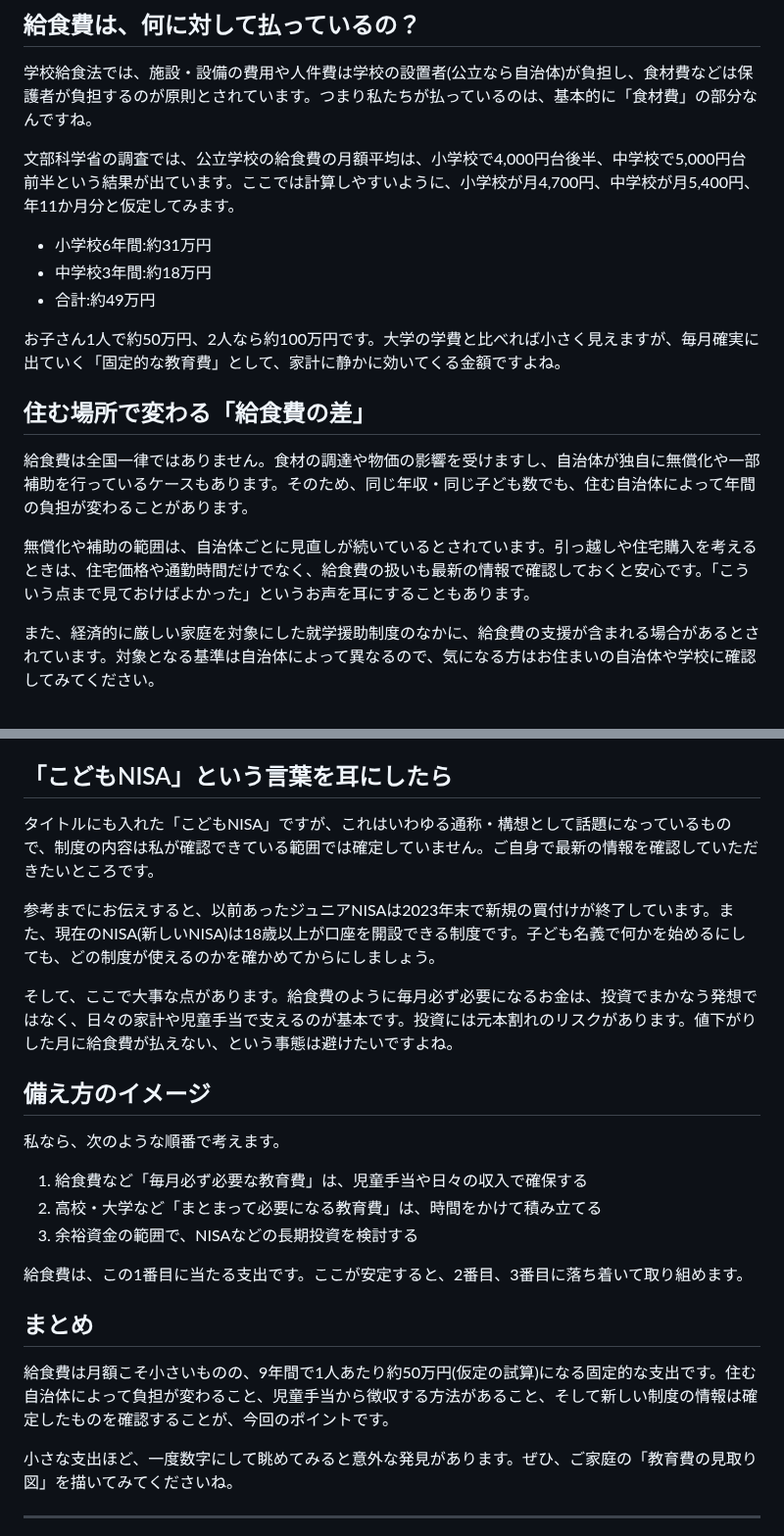
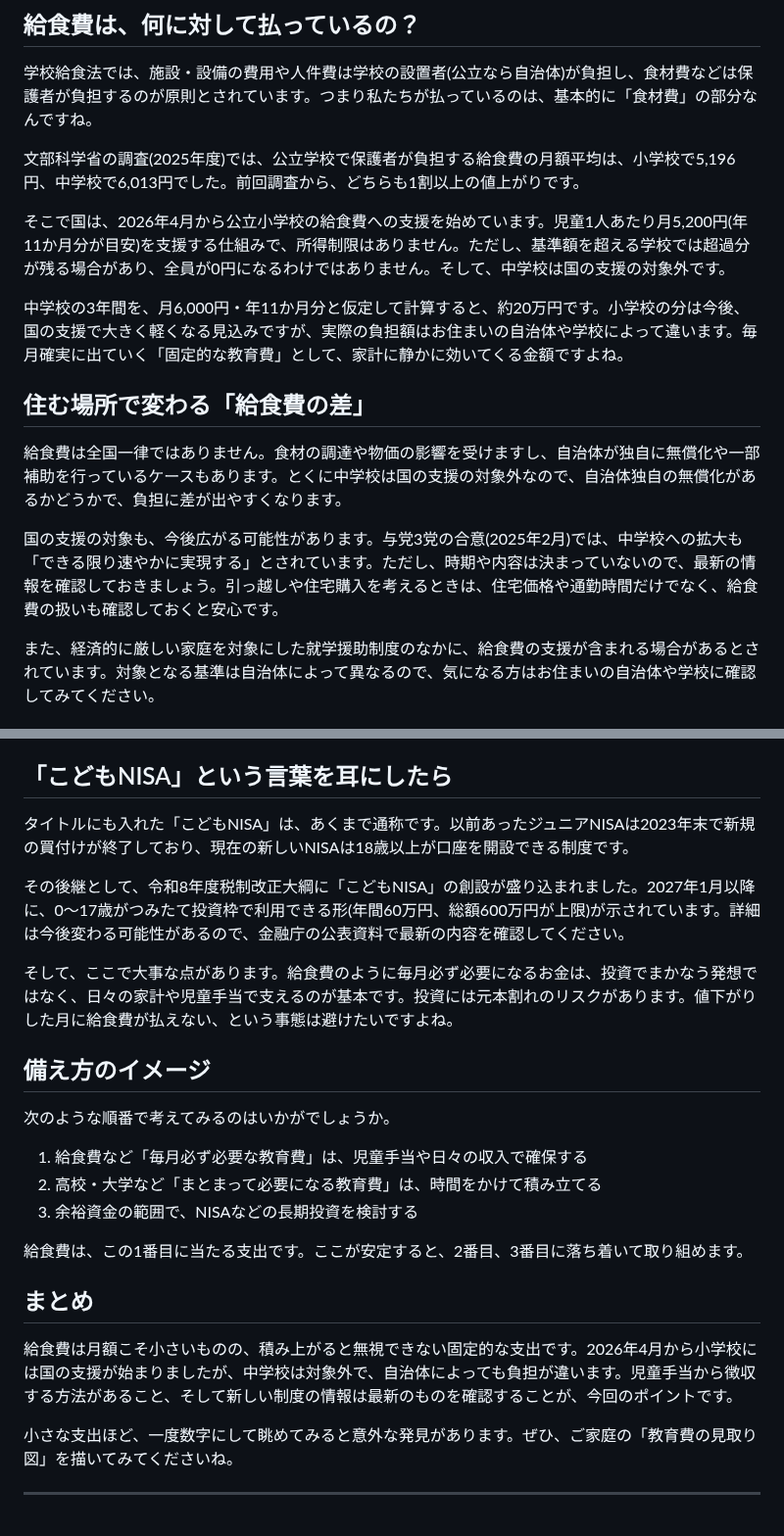
Before and after one commit to fp-hitorigoto/fp-hitorigoto, a Markdown page: docs/note_2026-11-14_38c33987.md, 2 parts joined by grey strips. Shown at 98% size. GitHub-like rendering.

Commit message:
fix: 11/14記事の給食費を最新調査・2026年4月の小学校支援・こどもNISAの現状に更新
Co-Authored-By: Claude Sonnet 5.5 <noreply@anthropic.com>

```diff
--- a/docs/note_2026-11-14_38c33987.md
+++ b/docs/note_2026-11-14_38c33987.md
@@ -8,19 +8,17 @@
 
 学校給食法では、施設・設備の費用や人件費は学校の設置者(公立なら自治体)が負担し、食材費などは保護者が負担するのが原則とされています。つまり私たちが払っているのは、基本的に「食材費」の部分なんですね。
 
-文部科学省の調査では、公立学校の給食費の月額平均は、小学校で4,000円台後半、中学校で5,000円台前半という結果が出ています。ここでは計算しやすいように、小学校が月4,700円、中学校が月5,400円、年11か月分と仮定してみます。
+文部科学省の調査(2025年度)では、公立学校で保護者が負担する給食費の月額平均は、小学校で5,196円、中学校で6,013円でした。前回調査から、どちらも1割以上の値上がりです。
 
-- 小学校6年間:約31万円
-- 中学校3年間:約18万円
-- 合計:約49万円
+そこで国は、2026年4月から公立小学校の給食費への支援を始めています。児童1人あたり月5,200円(年11か月分が目安)を支援する仕組みで、所得制限はありません。ただし、基準額を超える学校では超過分が残る場合があり、全員が0円になるわけではありません。そして、中学校は国の支援の対象外です。
 
-お子さん1人で約50万円、2人なら約100万円です。大学の学費と比べれば小さく見えますが、毎月確実に出ていく「固定的な教育費」として、家計に静かに効いてくる金額ですよね。
+中学校の3年間を、月6,000円・年11か月分と仮定して計算すると、約20万円です。小学校の分は今後、国の支援で大きく軽くなる見込みですが、実際の負担額はお住まいの自治体や学校によって違います。毎月確実に出ていく「固定的な教育費」として、家計に静かに効いてくる金額ですよね。
 
 ## 住む場所で変わる「給食費の差」
 
-給食費は全国一律ではありません。食材の調達や物価の影響を受けますし、自治体が独自に無償化や一部補助を行っているケースもあります。そのため、同じ年収・同じ子ども数でも、住む自治体によって年間の負担が変わることがあります。
+給食費は全国一律ではありません。食材の調達や物価の影響を受けますし、自治体が独自に無償化や一部補助を行っているケースもあります。とくに中学校は国の支援の対象外なので、自治体独自の無償化があるかどうかで、負担に差が出やすくなります。
 
-無償化や補助の範囲は、自治体ごとに見直しが続いているとされています。引っ越しや住宅購入を考えるときは、住宅価格や通勤時間だけでなく、給食費の扱いも最新の情報で確認しておくと安心です。「こういう点まで見ておけばよかった」というお声を耳にすることもあります。
+国の支援の対象も、今後広がる可能性があります。与党3党の合意(2025年2月)では、中学校への拡大も「できる限り速やかに実現する」とされています。ただし、時期や内容は決まっていないので、最新の情報を確認しておきましょう。引っ越しや住宅購入を考えるときは、住宅価格や通勤時間だけでなく、給食費の扱いも確認しておくと安心です。
 
 また、経済的に厳しい家庭を対象にした就学援助制度のなかに、給食費の支援が含まれる場合があるとされています。対象となる基準は自治体によって異なるので、気になる方はお住まいの自治体や学校に確認してみてください。
 
@@ -32,15 +30,15 @@
 
 ## 「こどもNISA」という言葉を耳にしたら
 
-タイトルにも入れた「こどもNISA」ですが、これはいわゆる通称・構想として話題になっているもので、制度の内容は私が確認できている範囲では確定していません。ご自身で最新の情報を確認していただきたいところです。
+タイトルにも入れた「こどもNISA」は、あくまで通称です。以前あったジュニアNISAは2023年末で新規の買付けが終了しており、現在の新しいNISAは18歳以上が口座を開設できる制度です。
 
-参考までにお伝えすると、以前あったジュニアNISAは2023年末で新規の買付けが終了しています。また、現在のNISA(新しいNISA)は18歳以上が口座を開設できる制度です。子ども名義で何かを始めるにしても、どの制度が使えるのかを確かめてからにしましょう。
+その後継として、令和8年度税制改正大綱に「こどもNISA」の創設が盛り込まれました。2027年1月以降に、0〜17歳がつみたて投資枠で利用できる形(年間60万円、総額600万円が上限)が示されています。詳細は今後変わる可能性があるので、金融庁の公表資料で最新の内容を確認してください。
 
 そして、ここで大事な点があります。給食費のように毎月必ず必要になるお金は、投資でまかなう発想ではなく、日々の家計や児童手当で支えるのが基本です。投資には元本割れのリスクがあります。値下がりした月に給食費が払えない、という事態は避けたいですよね。
 
 ## 備え方のイメージ
 
-私なら、次のような順番で考えます。
+次のような順番で考えてみるのはいかがでしょうか。
 
 1. 給食費など「毎月必ず必要な教育費」は、児童手当や日々の収入で確保する
 2. 高校・大学など「まとまって必要になる教育費」は、時間をかけて積み立てる
@@ -50,7 +48,7 @@
 
 ## まとめ
 
-給食費は月額こそ小さいものの、9年間で1人あたり約50万円(仮定の試算)になる固定的な支出です。住む自治体によって負担が変わること、児童手当から徴収する方法があること、そして新しい制度の情報は確定したものを確認することが、今回のポイントです。
+給食費は月額こそ小さいものの、積み上がると無視できない固定的な支出です。2026年4月から小学校には国の支援が始まりましたが、中学校は対象外で、自治体によっても負担が違います。児童手当から徴収する方法があること、そして新しい制度の情報は最新のものを確認することが、今回のポイントです。
 
 小さな支出ほど、一度数字にして眺めてみると意外な発見があります。ぜひ、ご家庭の「教育費の見取り図」を描いてみてくださいね。
 
```
Also changed, not shown: 1 other file.
